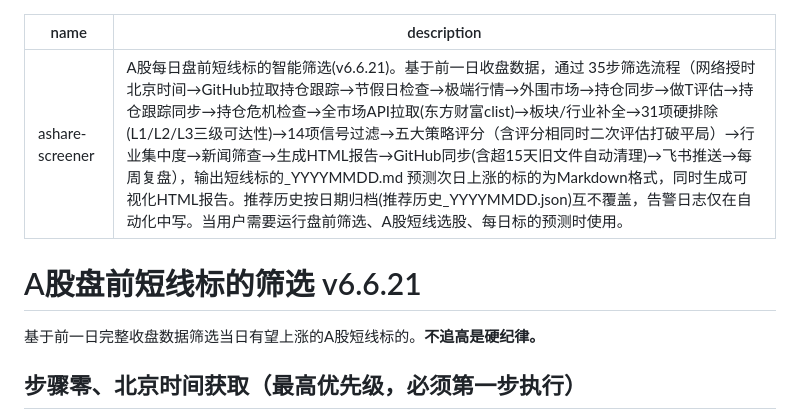
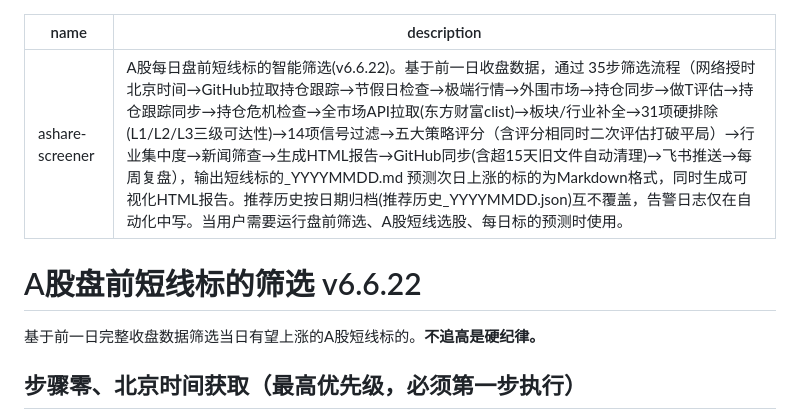
Before and after one commit to lc132/lv, a Markdown page: SKILL.md, the part around the change. GitHub-like rendering.

```diff
--- a/SKILL.md
+++ b/SKILL.md
@@ -1,8 +1,8 @@
 ---
 name: ashare-screener
-description: A股每日盘前短线标的智能筛选(v6.6.21)。基于前一日收盘数据，通过 35步筛选流程（网络授时北京时间→GitHub拉取持仓跟踪→节假日检查→极端行情→外围市场→持仓同步→做T评估→持仓跟踪同步→持仓危机检查→全市场API拉取(东方财富clist)→板块/行业补全→31项硬排除(L1/L2/L3三级可达性)→14项信号过滤→五大策略评分（含评分相同时二次评估打破平局）→行业集中度→新闻筛查→生成HTML报告→GitHub同步(含超15天旧文件自动清理)→飞书推送→每周复盘），输出短线标的_YYYYMMDD.md 预测次日上涨的标的为Markdown格式，同时生成可视化HTML报告。推荐历史按日期归档(推荐历史_YYYYMMDD.json)互不覆盖，告警日志仅在自动化中写。当用户需要运行盘前筛选、A股短线选股、每日标的预测时使用。
+description: A股每日盘前短线标的智能筛选(v6.6.22)。基于前一日收盘数据，通过 35步筛选流程（网络授时北京时间→GitHub拉取持仓跟踪→节假日检查→极端行情→外围市场→持仓同步→做T评估→持仓跟踪同步→持仓危机检查→全市场API拉取(东方财富clist)→板块/行业补全→31项硬排除(L1/L2/L3三级可达性)→14项信号过滤→五大策略评分（含评分相同时二次评估打破平局）→行业集中度→新闻筛查→生成HTML报告→GitHub同步(含超15天旧文件自动清理)→飞书推送→每周复盘），输出短线标的_YYYYMMDD.md 预测次日上涨的标的为Markdown格式，同时生成可视化HTML报告。推荐历史按日期归档(推荐历史_YYYYMMDD.json)互不覆盖，告警日志仅在自动化中写。当用户需要运行盘前筛选、A股短线选股、每日标的预测时使用。
 ---
-# A股盘前短线标的筛选 v6.6.21
+# A股盘前短线标的筛选 v6.6.22
 
 基于前一日完整收盘数据筛选当日有望上涨的A股短线标的。**不追高是硬纪律。**
 
```
